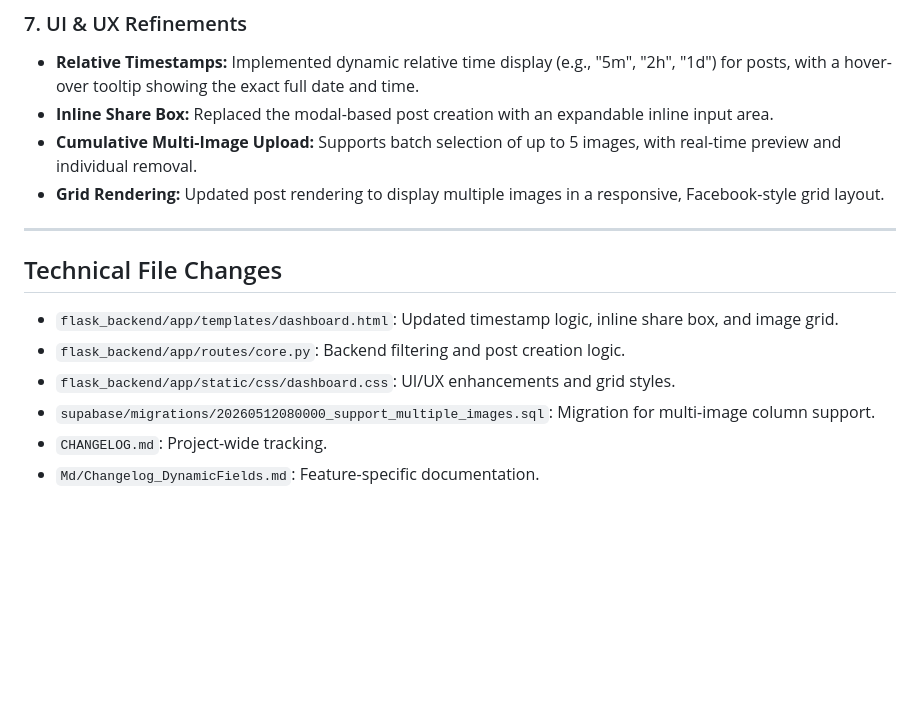
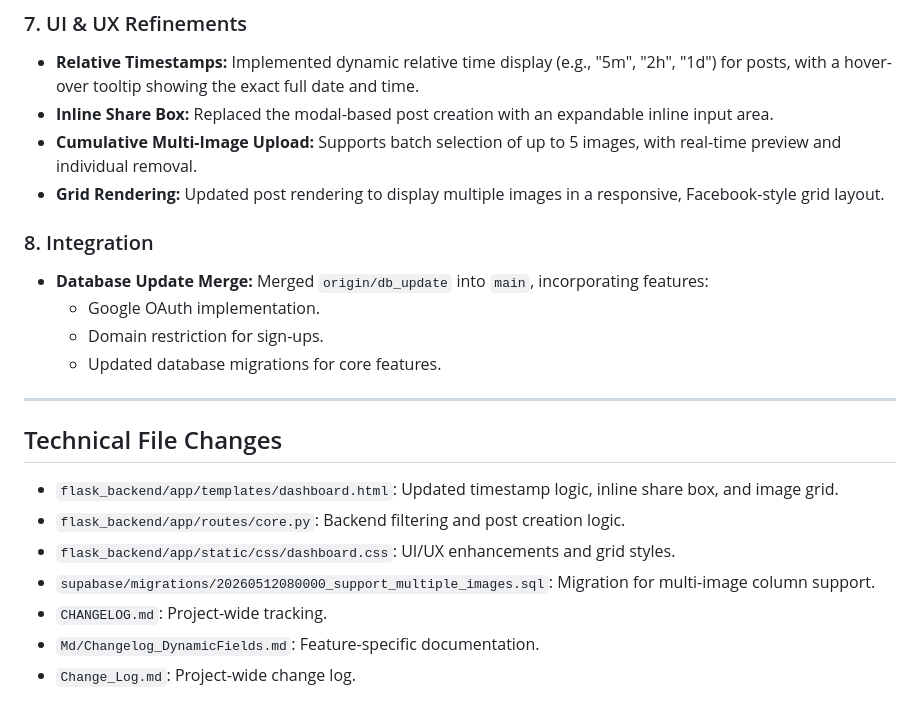
Before and after one commit to ZeroObjectivo/Intpt-Webdev, a Markdown page: Change_Log.md, the part around the change. Rendered like a GitHub page; blank space fills up the shorter version.

Commit message:
Change Log

```diff
--- a/Change_Log.md
+++ b/Change_Log.md
@@ -56,6 +56,12 @@ This document summarizes the recent major updates, bug fixes, and feature implem
 *   **Cumulative Multi-Image Upload:** Supports batch selection of up to 5 images, with real-time preview and individual removal.
 *   **Grid Rendering:** Updated post rendering to display multiple images in a responsive, Facebook-style grid layout.
 
+### 8. Integration
+*   **Database Update Merge:** Merged `origin/db_update` into `main`, incorporating features:
+    *   Google OAuth implementation.
+    *   Domain restriction for sign-ups.
+    *   Updated database migrations for core features.
+
 ---
 
 ## Technical File Changes
@@ -65,3 +71,4 @@ This document summarizes the recent major updates, bug fixes, and feature implem
 - `supabase/migrations/20260512080000_support_multiple_images.sql`: Migration for multi-image column support.
 - `CHANGELOG.md`: Project-wide tracking.
 - `Md/Changelog_DynamicFields.md`: Feature-specific documentation.
+- `Change_Log.md`: Project-wide change log.
```
